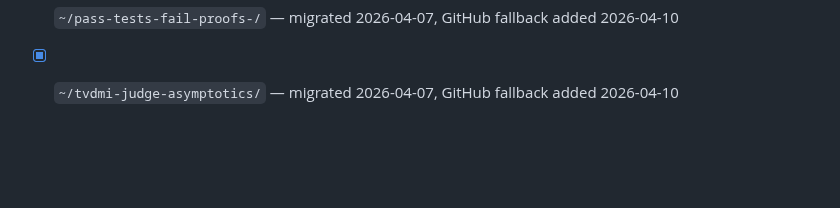
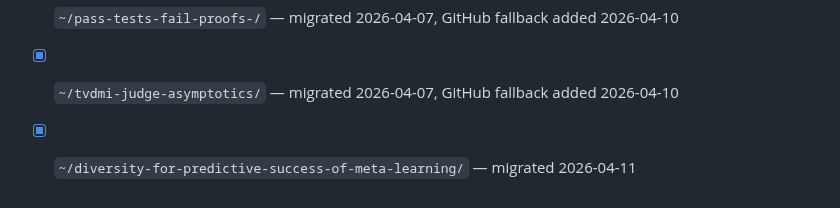
Before and after one commit to brando90/agents-config, a Markdown page: workflows/repo-init.md, the part around the change. Drawn GitHub-style; blank space fills up the shorter version.

Commit message:
Add diversity-for-predictive-success-of-meta-learning to migrated repos list
Co-Authored-By: Claude Opus 4.6 <noreply@anthropic.com>

```diff
--- a/workflows/repo-init.md
+++ b/workflows/repo-init.md
@@ -105,3 +105,4 @@ Track repos that have completed migration:
 - [x] `~/verina/` — migrated 2026-04-10
 - [x] `~/pass-tests-fail-proofs-/` — migrated 2026-04-07, GitHub fallback added 2026-04-10
 - [x] `~/tvdmi-judge-asymptotics/` — migrated 2026-04-07, GitHub fallback added 2026-04-10
+- [x] `~/diversity-for-predictive-success-of-meta-learning/` — migrated 2026-04-11
```
